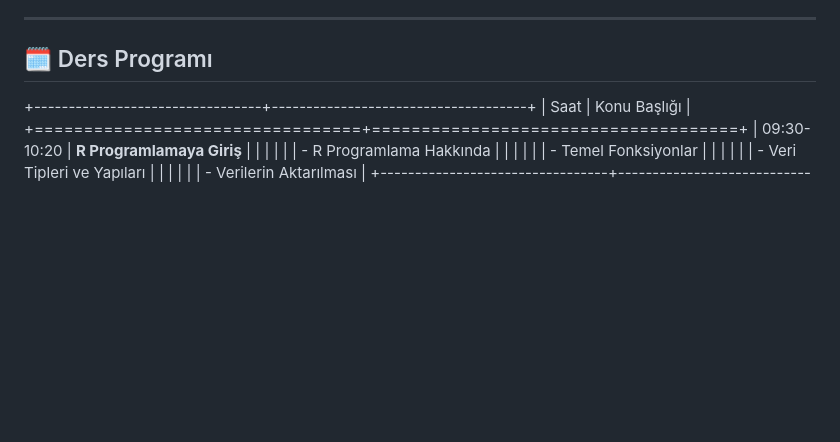
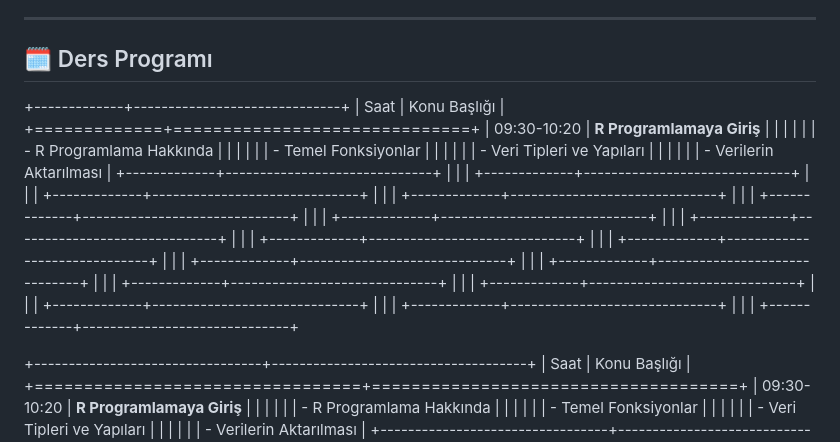
Before and after one commit to MFatihTuzen/UYIK-R, a Markdown page: README.md, the part around the change. Drawn GitHub-style; blank space fills up the shorter version.

```diff
--- a/README.md
+++ b/README.md
@@ -5,6 +5,50 @@ Bu repo, **Dr. Muhammed Fatih TÜZEN** tarafından 6. Uluslararası Uygulamalı
 ------------------------------------------------------------------------
 
 ## 🗓️ Ders Programı
+
++-------------+------------------------------+
+| Saat        | Konu Başlığı                 |
++=============+==============================+
+| 09:30-10:20 | **R Programlamaya Giriş**    |
+|             |                              |
+|             | -   R Programlama Hakkında   |
+|             |                              |
+|             | -   Temel Fonksiyonlar       |
+|             |                              |
+|             | -   Veri Tipleri ve Yapıları |
+|             |                              |
+|             | -   Verilerin Aktarılması    |
++-------------+------------------------------+
+|             |                              |
++-------------+------------------------------+
+|             |                              |
++-------------+------------------------------+
+|             |                              |
++-------------+------------------------------+
+|             |                              |
++-------------+------------------------------+
+|             |                              |
++-------------+------------------------------+
+|             |                              |
++-------------+------------------------------+
+|             |                              |
++-------------+------------------------------+
+|             |                              |
++-------------+------------------------------+
+|             |                              |
++-------------+------------------------------+
+|             |                              |
++-------------+------------------------------+
+|             |                              |
++-------------+------------------------------+
+|             |                              |
++-------------+------------------------------+
+|             |                              |
++-------------+------------------------------+
+|             |                              |
++-------------+------------------------------+
+|             |                              |
++-------------+------------------------------+
 
 +---------------------------------+-------------------------------------+
 | Saat                            | Konu Başlığı                        |
```
